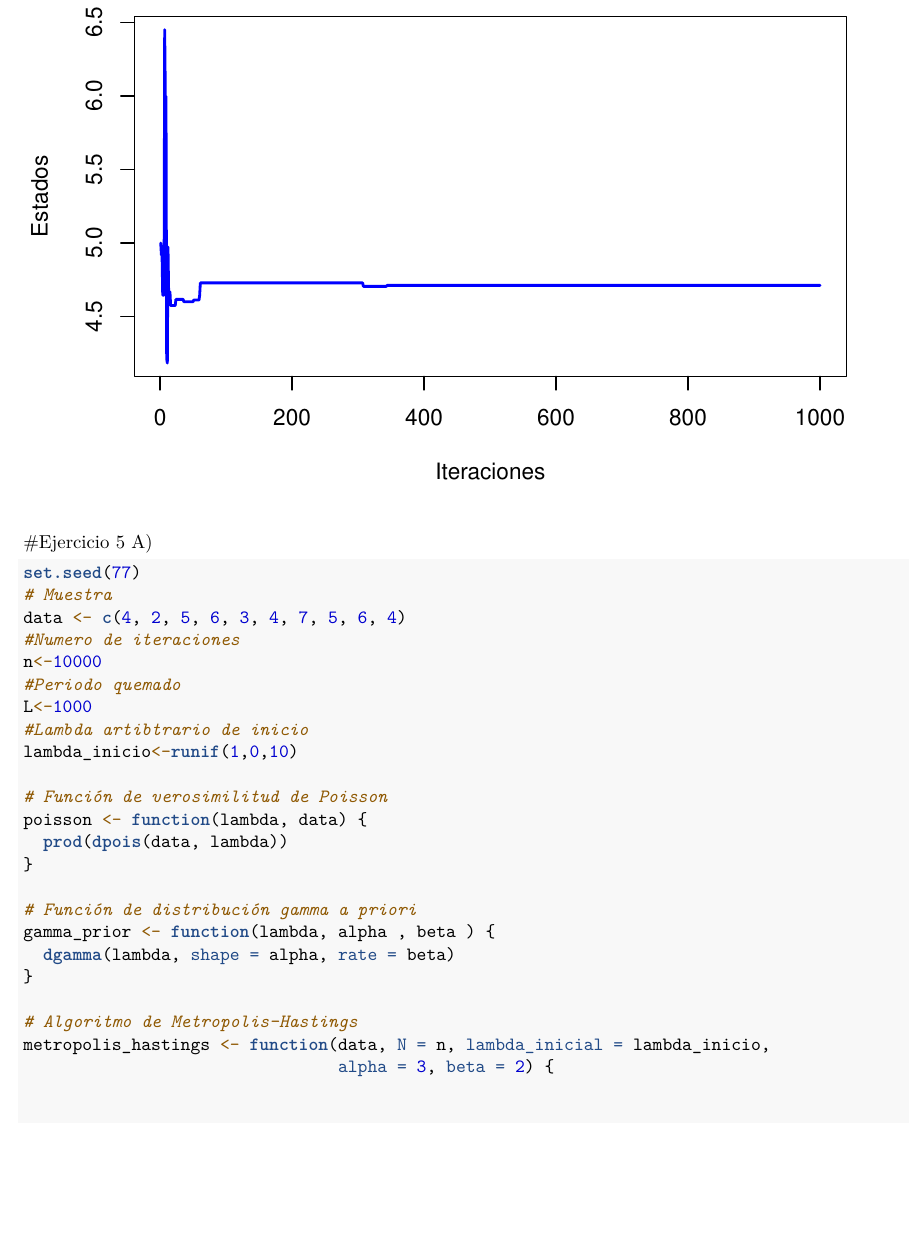
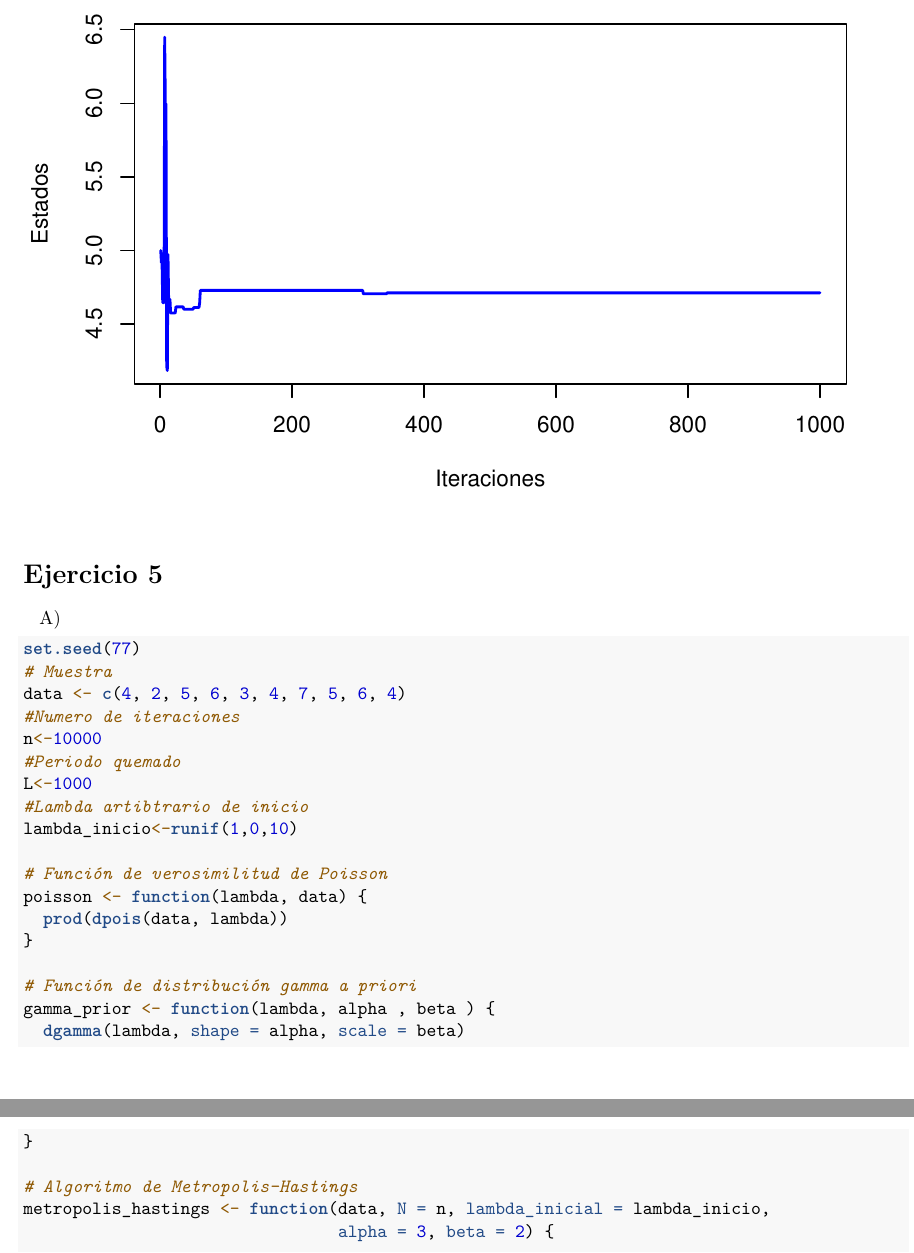
Before and after one commit to jotapppppe/Tarea2_EstadisticaII, an R Markdown document (Tarea2_EstadisticaII.Rmd): part of page 6 of 11 before the commit and two parts of pages 6 and 7 of 11 after it, the two joined at a grey line, cut so that both start at the same text, the shorter picture padded with empty space. Rendered offline with R 4.5, knitr and Pandoc, then LaTeX, with nearby package versions.

Commit message:
fix: Cambios en la 5

```diff
--- a/Tarea2_EstadisticaII.Rmd
+++ b/Tarea2_EstadisticaII.Rmd
@@ -258,7 +259,7 @@
 
 # Función de distribución gamma a priori
 gamma_prior <- function(lambda, alpha , beta ) {
-  dgamma(lambda, shape = alpha, rate = beta)
+  dgamma(lambda, shape = alpha, scale = beta)
 }
 
 # Algoritmo de Metropolis-Hastings
```
Also changed, not shown: Tarea2_EstadisticaII.Rmd (3 more changed lines), 1 other file.
